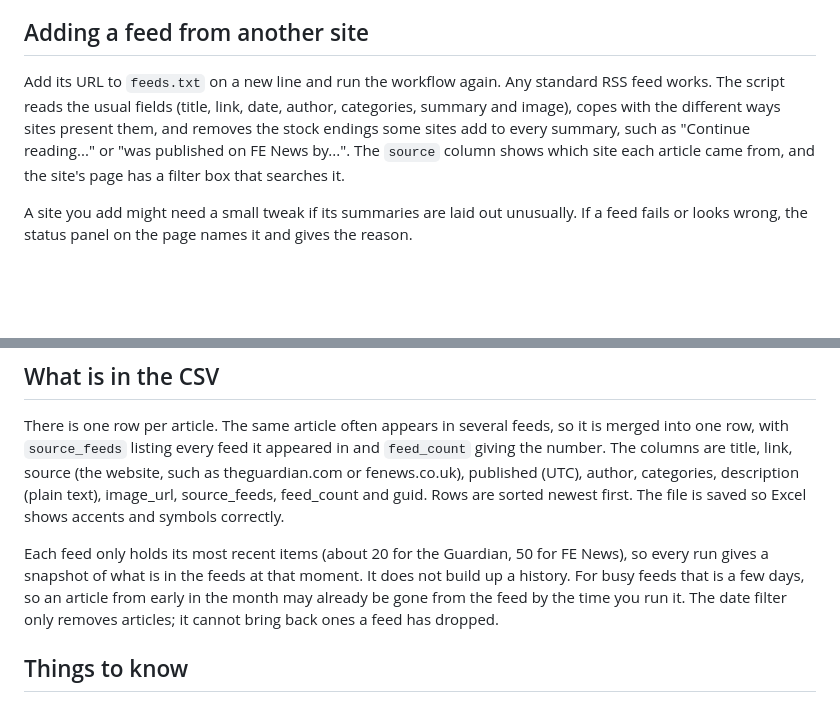
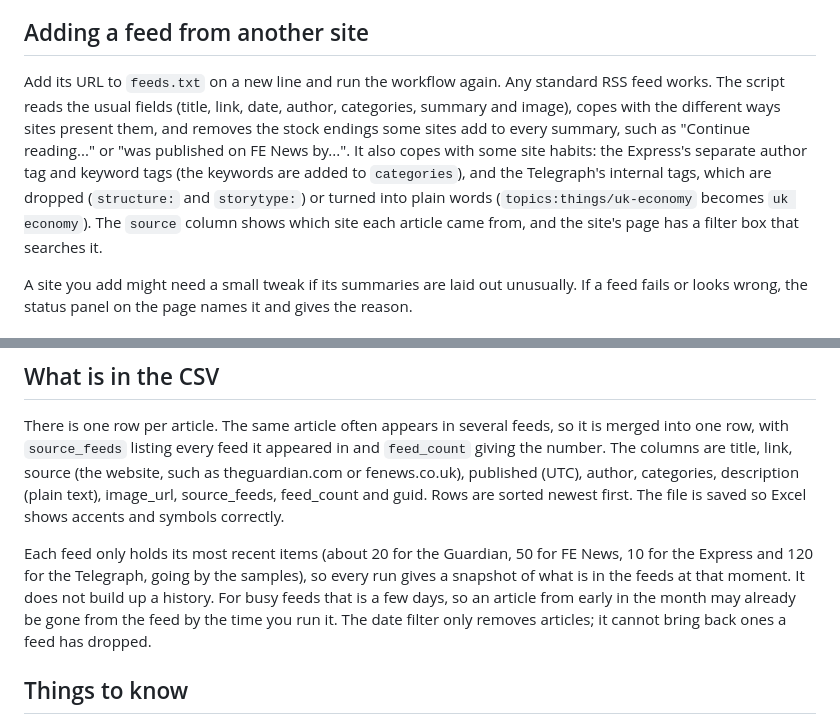
Before and after one commit to ennrenn/guardian-feeds, a Markdown page: README.md, 2 parts joined by grey strips. GitHub-like rendering; blank space fills up the shorter version.

```diff
--- a/README.md
+++ b/README.md
@@ -24,7 +24,7 @@ The Guardian sometimes answers "HTTP 429", which means too many requests. The sc
 
 ## Adding a feed from another site
 
-Add its URL to `feeds.txt` on a new line and run the workflow again. Any standard RSS feed works. The script reads the usual fields (title, link, date, author, categories, summary and image), copes with the different ways sites present them, and removes the stock endings some sites add to every summary, such as "Continue reading..." or "was published on FE News by...". The `source` column shows which site each article came from, and the site's page has a filter box that searches it.
+Add its URL to `feeds.txt` on a new line and run the workflow again. Any standard RSS feed works. The script reads the usual fields (title, link, date, author, categories, summary and image), copes with the different ways sites present them, and removes the stock endings some sites add to every summary, such as "Continue reading..." or "was published on FE News by...". It also copes with some site habits: the Express's separate author tag and keyword tags (the keywords are added to `categories`), and the Telegraph's internal tags, which are dropped (`structure:` and `storytype:`) or turned into plain words (`topics:things/uk-economy` becomes `uk economy`). The `source` column shows which site each article came from, and the site's page has a filter box that searches it.
 
 A site you add might need a small tweak if its summaries are laid out unusually. If a feed fails or looks wrong, the status panel on the page names it and gives the reason.
 
@@ -38,7 +38,7 @@ Near the top of `scripts/fetch_feeds.py` there are two settings. `MAX_AGE_DAYS =
 
 There is one row per article. The same article often appears in several feeds, so it is merged into one row, with `source_feeds` listing every feed it appeared in and `feed_count` giving the number. The columns are title, link, source (the website, such as theguardian.com or fenews.co.uk), published (UTC), author, categories, description (plain text), image_url, source_feeds, feed_count and guid. Rows are sorted newest first. The file is saved so Excel shows accents and symbols correctly.
 
-Each feed only holds its most recent items (about 20 for the Guardian, 50 for FE News), so every run gives a snapshot of what is in the feeds at that moment. It does not build up a history. For busy feeds that is a few days, so an article from early in the month may already be gone from the feed by the time you run it. The date filter only removes articles; it cannot bring back ones a feed has dropped.
+Each feed only holds its most recent items (about 20 for the Guardian, 50 for FE News, 10 for the Express and 120 for the Telegraph, going by the samples), so every run gives a snapshot of what is in the feeds at that moment. It does not build up a history. For busy feeds that is a few days, so an article from early in the month may already be gone from the feed by the time you run it. The date filter only removes articles; it cannot bring back ones a feed has dropped.
 
 ## Things to know
 
```
